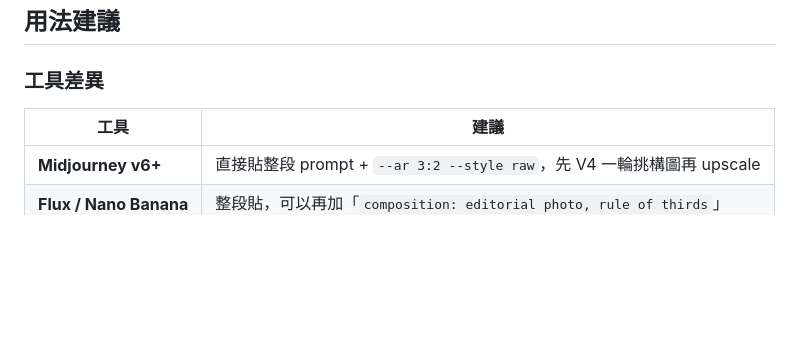
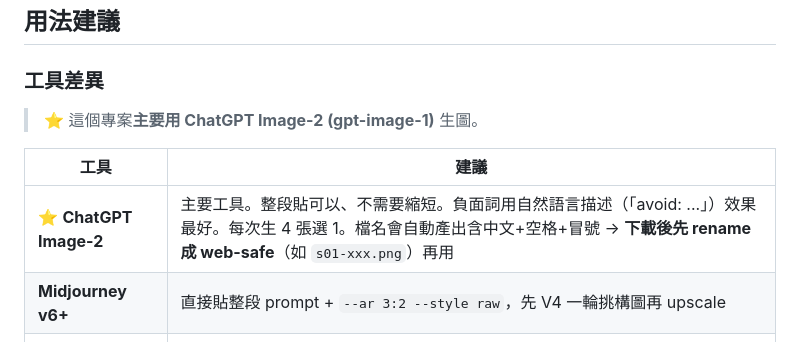
Before and after one commit to terrelyeh/1st-oolong-hai, a Markdown page: space-prompts.md, the part around the change. Drawn GitHub-style; blank space fills up the shorter version.

```diff
--- a/space-prompts.md
+++ b/space-prompts.md
@@ -325,8 +325,11 @@ No clutter, no distress, no antique-shop dustiness.
 
 ### 工具差異
 
+> ⭐ 這個專案**主要用 ChatGPT Image-2 (gpt-image-1)** 生圖。
+
 | 工具 | 建議 |
 |---|---|
+| ⭐ **ChatGPT Image-2** | 主要工具。整段貼可以、不需要縮短。負面詞用自然語言描述（「avoid: ...」）效果最好。每次生 4 張選 1。檔名會自動產出含中文+空格+冒號 → **下載後先 rename 成 web-safe**（如 `s01-xxx.png`）再用 |
 | **Midjourney v6+** | 直接貼整段 prompt + `--ar 3:2 --style raw`，先 V4 一輪挑構圖再 upscale |
 | **Flux / Nano Banana** | 整段貼，可以再加「`composition: editorial photo, rule of thirds`」 |
 | **DALL-E 3 / Sora** | 把 prompt 縮短到 200 字內，移除過多形容詞，留下關鍵物件 + 風格 |
```
Also changed, not shown: CLAUDE.md (+5 -3 lines).
